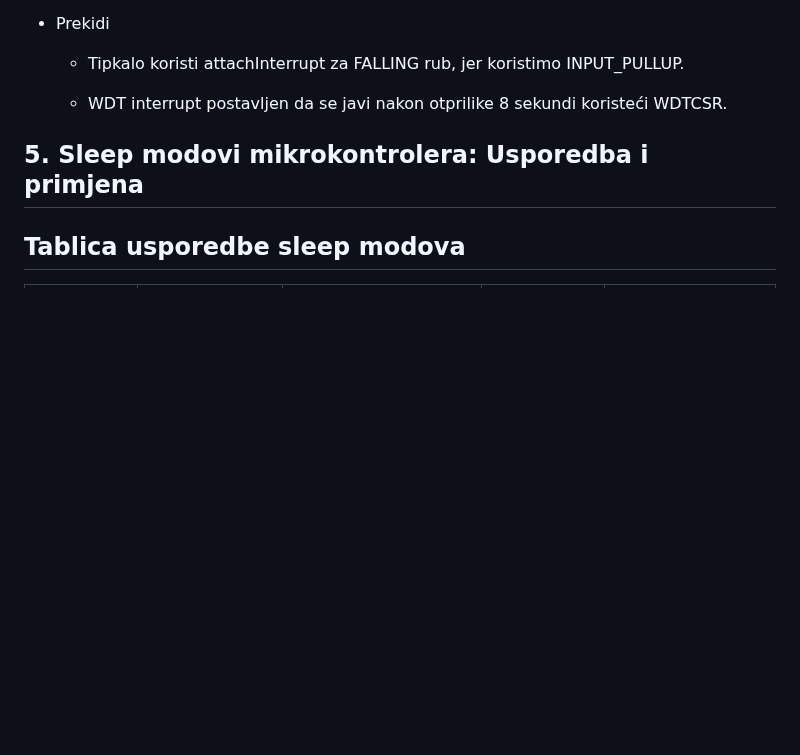
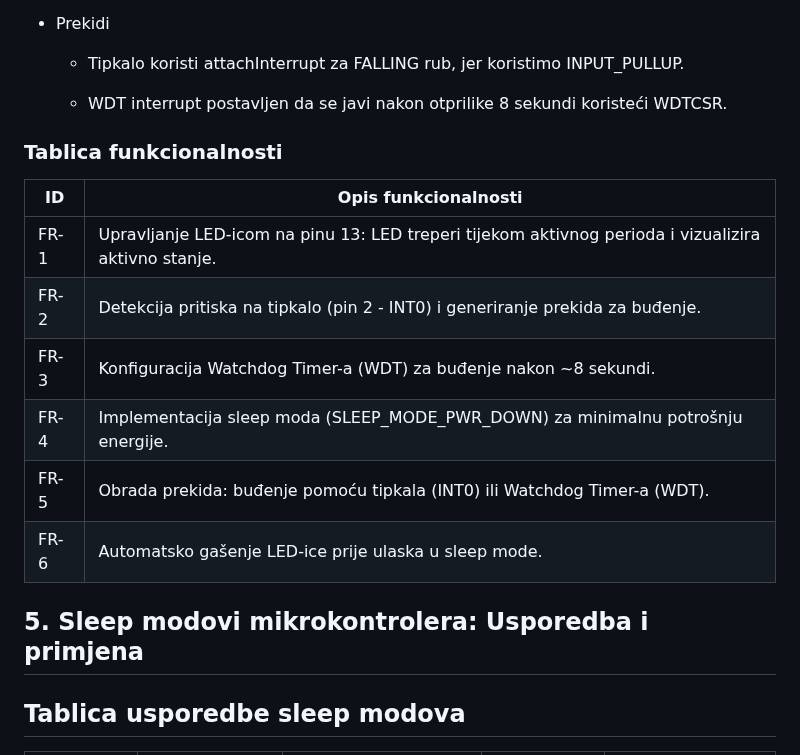
Before and after one commit to lhojski/RUS-Pametno-zvono-i-pametna-brava, a Markdown page: Zad_2_Hojski/README.MD, the part around the change. GitHub-like rendering; blank space fills up the shorter version.

```diff
--- a/Zad_2_Hojski/README.MD
+++ b/Zad_2_Hojski/README.MD
@@ -72,6 +72,17 @@ Sustav demonstrira korištenje sleep modova za smanjenje potrošnje energije:
   - Tipkalo koristi attachInterrupt za FALLING rub, jer koristimo INPUT_PULLUP.
 
   - WDT interrupt postavljen da se javi nakon otprilike 8 sekundi koristeći WDTCSR.
+
+### Tablica funkcionalnosti
+
+| ID   | Opis funkcionalnosti                                                                                |
+| ---- | --------------------------------------------------------------------------------------------------- |
+| FR-1 | Upravljanje LED-icom na pinu 13: LED treperi tijekom aktivnog perioda i vizualizira aktivno stanje. |
+| FR-2 | Detekcija pritiska na tipkalo (pin 2 - INT0) i generiranje prekida za buđenje.                      |
+| FR-3 | Konfiguracija Watchdog Timer-a (WDT) za buđenje nakon ~8 sekundi.                                   |
+| FR-4 | Implementacija sleep moda (SLEEP_MODE_PWR_DOWN) za minimalnu potrošnju energije.                    |
+| FR-5 | Obrada prekida: buđenje pomoću tipkala (INT0) ili Watchdog Timer-a (WDT).                           |
+| FR-6 | Automatsko gašenje LED-ice prije ulaska u sleep mode.                                               |
 
 ## <a name="sleep_modovi"></a>5. Sleep modovi mikrokontrolera: Usporedba i primjena
 
```
